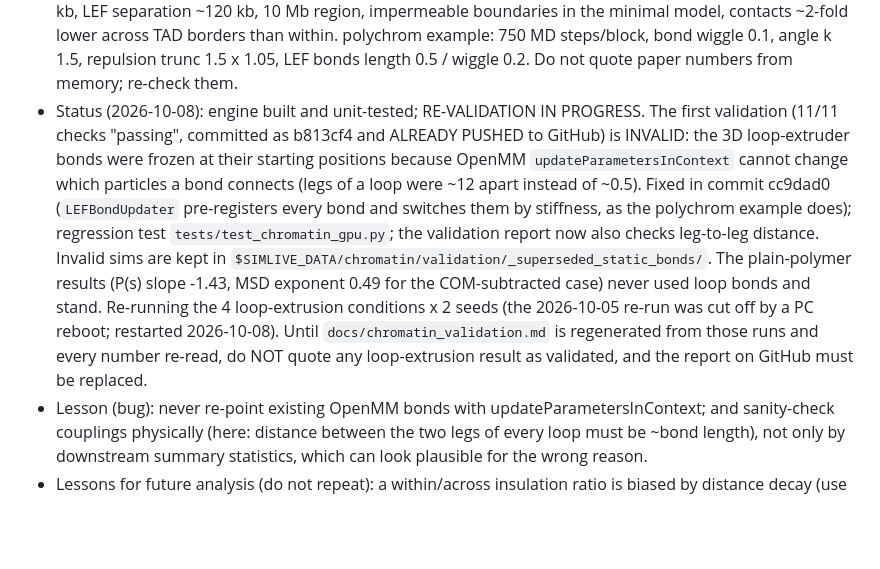
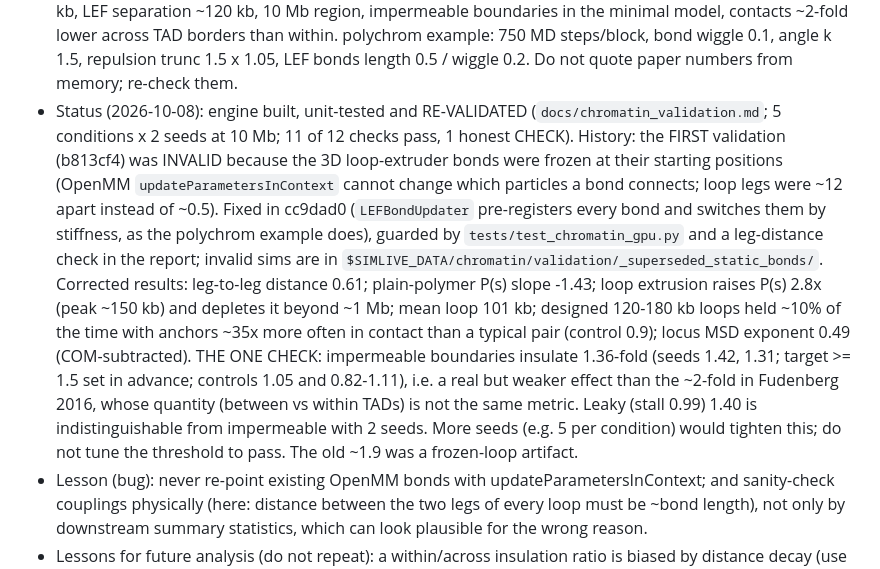
Before and after one commit to CHB-Bohrer/Sim_Live_Cell_Analysis, a Markdown page: CLAUDE.md, the part around the change. Rendered like a GitHub page; blank space fills up the shorter version.

```diff
--- a/CLAUDE.md
+++ b/CLAUDE.md
@@ -52,17 +52,19 @@ confirm `data/runs/` and `data/sweeps/` are still ignored.
   separation ~120 kb, 10 Mb region, impermeable boundaries in the minimal model, contacts ~2-fold lower across TAD
   borders than within. polychrom example: 750 MD steps/block, bond wiggle 0.1, angle k 1.5, repulsion trunc 1.5 x 1.05,
   LEF bonds length 0.5 / wiggle 0.2. Do not quote paper numbers from memory; re-check them.
-- Status (2026-10-08): engine built and unit-tested; RE-VALIDATION IN PROGRESS. The first validation (11/11 checks
-  "passing", committed as b813cf4 and ALREADY PUSHED to GitHub) is INVALID: the 3D loop-extruder bonds were frozen at
-  their starting positions because OpenMM `updateParametersInContext` cannot change which particles a bond connects
-  (legs of a loop were ~12 apart instead of ~0.5). Fixed in commit cc9dad0 (`LEFBondUpdater` pre-registers every bond
-  and switches them by stiffness, as the polychrom example does); regression test `tests/test_chromatin_gpu.py`; the
-  validation report now also checks leg-to-leg distance. Invalid sims are kept in
-  `$SIMLIVE_DATA/chromatin/validation/_superseded_static_bonds/`. The plain-polymer results (P(s) slope -1.43, MSD
-  exponent 0.49 for the COM-subtracted case) never used loop bonds and stand. Re-running the 4 loop-extrusion
-  conditions x 2 seeds (the 2026-10-05 re-run was cut off by a PC reboot; restarted 2026-10-08). Until
-  `docs/chromatin_validation.md` is regenerated from those runs and every number re-read, do NOT quote any
-  loop-extrusion result as validated, and the report on GitHub must be replaced.
+- Status (2026-10-08): engine built, unit-tested and RE-VALIDATED (`docs/chromatin_validation.md`; 5 conditions x 2
+  seeds at 10 Mb; 11 of 12 checks pass, 1 honest CHECK). History: the FIRST validation (b813cf4) was INVALID because the
+  3D loop-extruder bonds were frozen at their starting positions (OpenMM `updateParametersInContext` cannot change which
+  particles a bond connects; loop legs were ~12 apart instead of ~0.5). Fixed in cc9dad0 (`LEFBondUpdater` pre-registers
+  every bond and switches them by stiffness, as the polychrom example does), guarded by `tests/test_chromatin_gpu.py`
+  and a leg-distance check in the report; invalid sims are in `$SIMLIVE_DATA/chromatin/validation/_superseded_static_bonds/`.
+  Corrected results: leg-to-leg distance 0.61; plain-polymer P(s) slope -1.43; loop extrusion raises P(s) 2.8x
+  (peak ~150 kb) and depletes it beyond ~1 Mb; mean loop 101 kb; designed 120-180 kb loops held ~10% of the time with
+  anchors ~35x more often in contact than a typical pair (control 0.9); locus MSD exponent 0.49 (COM-subtracted).
+  THE ONE CHECK: impermeable boundaries insulate 1.36-fold (seeds 1.42, 1.31; target >= 1.5 set in advance; controls
+  1.05 and 0.82-1.11), i.e. a real but weaker effect than the ~2-fold in Fudenberg 2016, whose quantity (between vs
+  within TADs) is not the same metric. Leaky (stall 0.99) 1.40 is indistinguishable from impermeable with 2 seeds. More
+  seeds (e.g. 5 per condition) would tighten this; do not tune the threshold to pass. The old ~1.9 was a frozen-loop artifact.
 - Lesson (bug): never re-point existing OpenMM bonds with updateParametersInContext; and sanity-check couplings
   physically (here: distance between the two legs of every loop must be ~bond length), not only by downstream summary
   statistics, which can look plausible for the wrong reason.
```
Also changed, not shown: docs/chromatin_validation.md (+18 -11 lines), docs/img/chromatin/contact_probability.png, docs/img/chromatin/insulation.png, docs/img/chromatin/msd.png, 2 other files.
